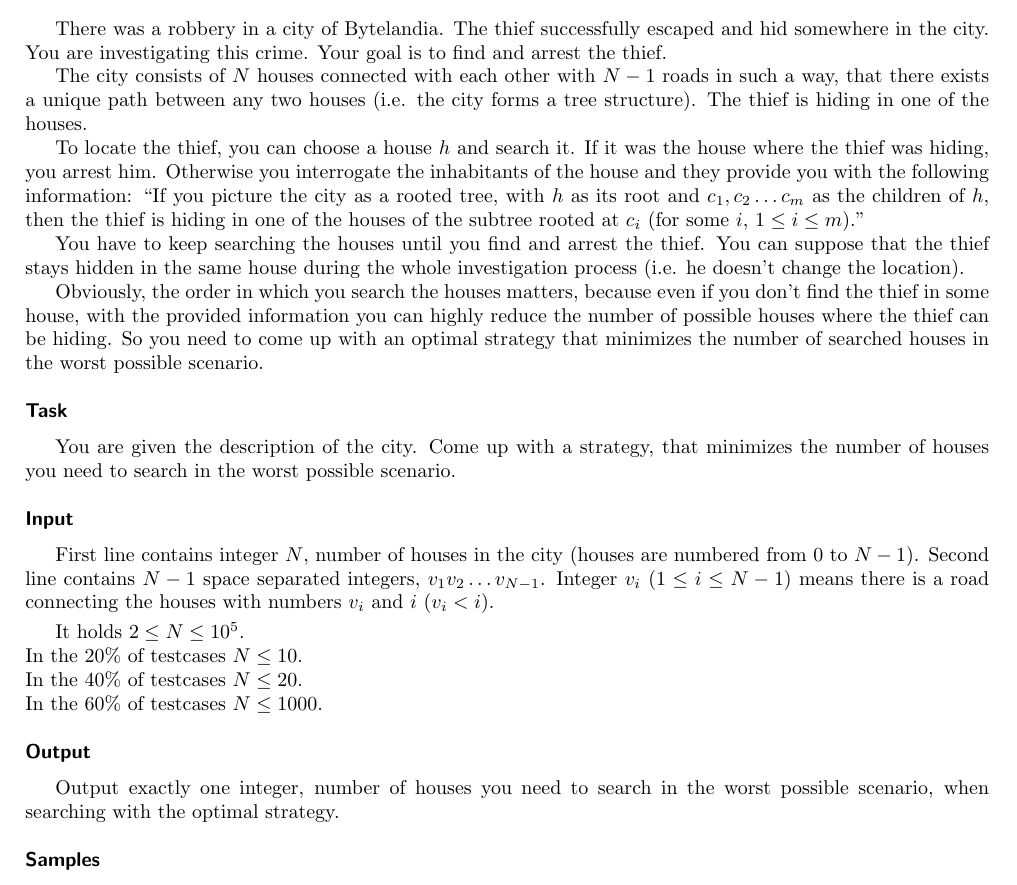
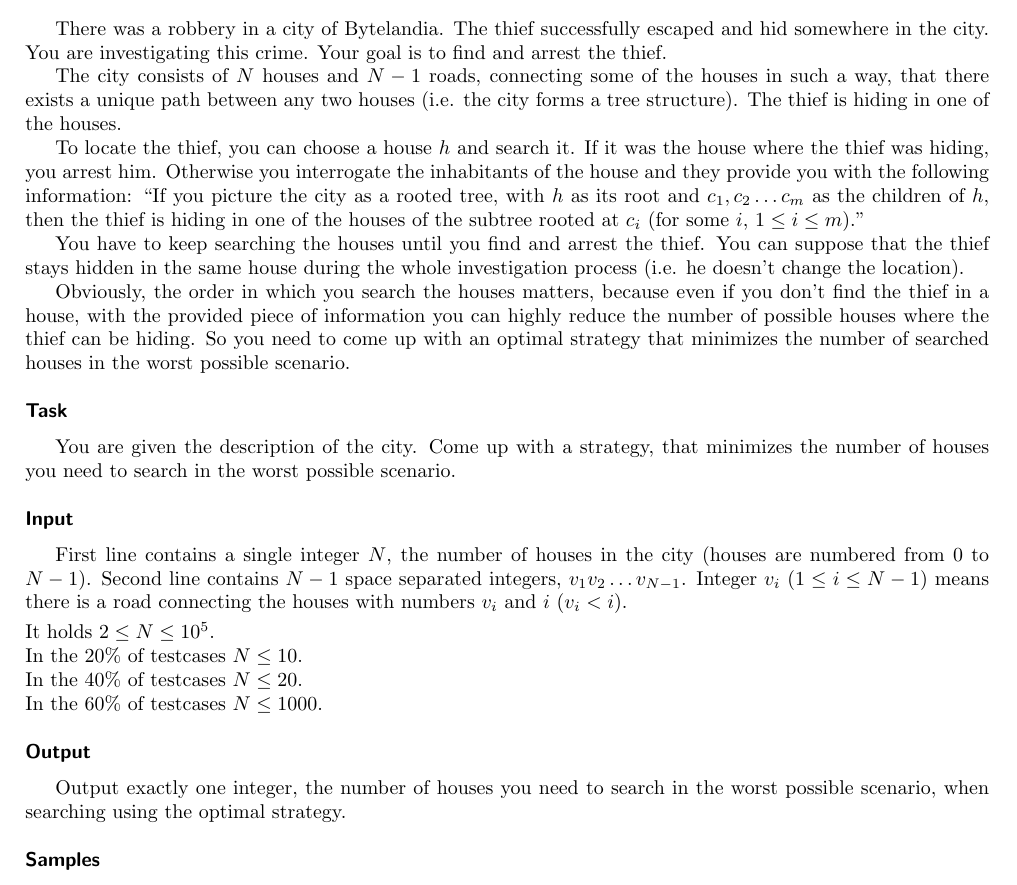
Before and after one commit to trojsten/vpcpc, a LaTeX document (statements/src/lang-en/day-cz/investigation.tex): part of the page, cut so that both start at the same text. Compiled offline with pdfLaTeX.

Commit message:
Fixed wording in "investigation" task.

```diff
--- a/statements/src/lang-en/day-cz/investigation.tex
+++ b/statements/src/lang-en/day-cz/investigation.tex
@@ -12,7 +12,7 @@ There was a robbery in a city of Bytelandia.
 The thief successfully escaped and hid somewhere in the city.
 You are investigating this crime. Your goal is to find and arrest the thief.
 
-The city consists of $N$ houses connected with each other with $N-1$ roads in
+The city consists of $N$ houses and $N-1$ roads, connecting some of the houses in
 such a way, that there exists a unique path between any two houses (i.e. the city forms a tree structure).
 The thief is hiding in one of the houses.
 
@@ -26,7 +26,7 @@ You have to keep searching the houses until you find and arrest the thief.
 You can suppose that the thief stays hidden in the same house during the whole investigation process (i.e. he doesn't change the location).
 
 Obviously, the order in which you search the houses matters, because even if you don't
-find the thief in some house, with the provided information you can highly reduce
+find the thief in a house, with the provided piece of information you can highly reduce
 the number of possible houses where the thief can be hiding.
 So you need to come up with an optimal strategy that
 minimizes the number of searched houses in the worst possible scenario.
@@ -39,12 +39,12 @@ of houses you need to search in the worst possible scenario.
 
 \heading{Input}
 
-First line contains integer $N$, number of houses in the city (houses are numbered from $0$ to $N-1$).
+First line contains a single integer $N$, the number of houses in the city (houses are numbered from $0$ to $N-1$).
 Second line contains $N-1$ space separated integers, $v_1 v_2 \ldots v_{N-1}$.
 Integer $v_i$ ($1 \leq i \leq N-1$) means there is a road connecting the houses with numbers $v_i$ and $i$ ($v_i < i$).
 
 \smallskip
-
+\noindent
 It holds $2 \leq N \leq 10^5$.\\
 In the $20\%$ of testcases $N \leq 10$.\\
 In the $40\%$ of testcases $N \leq 20$.\\
@@ -52,8 +52,8 @@ In the $60\%$ of testcases $N \leq 1000$.
 
 \heading{Output}
 
-Output exactly one integer, number of houses you need to search in the worst possible scenario,
-when searching with the optimal strategy.
+Output exactly one integer, the number of houses you need to search in the worst possible scenario,
+when searching using the optimal strategy.
 
 \heading{Samples}
 
```
